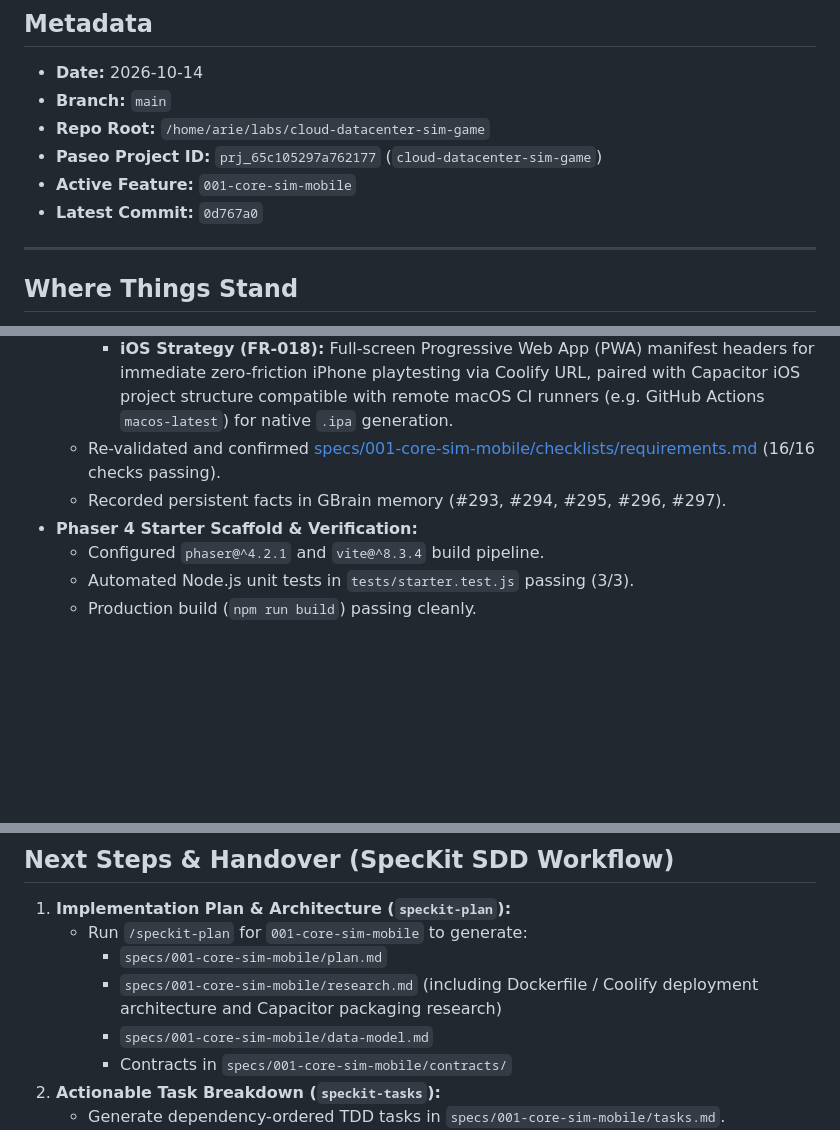
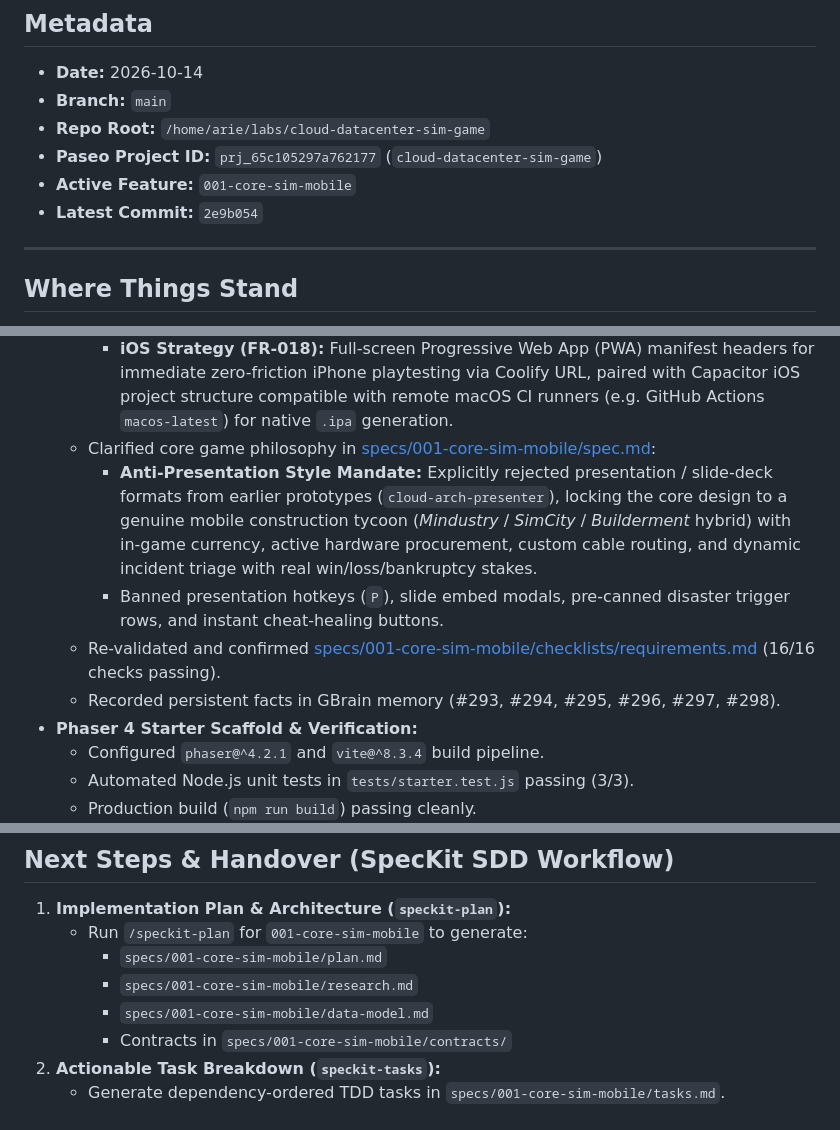
Before and after one commit to frizkey/cloud-datacenter-sim-game, a Markdown page: STATE.md, 3 parts joined by grey strips. Drawn GitHub-style; blank space fills up the shorter version.

Commit message:
docs: update STATE.md with anti-presentation clarification

```diff
--- a/STATE.md
+++ b/STATE.md
@@ -6,7 +6,7 @@
 - **Repo Root:** `/home/arie/labs/cloud-datacenter-sim-game`
 - **Paseo Project ID:** `prj_65c105297a762177` (`cloud-datacenter-sim-game`)
 - **Active Feature:** `001-core-sim-mobile`
-- **Latest Commit:** `0d767a0`
+- **Latest Commit:** `2e9b054`
 
 ---
 
@@ -26,8 +26,11 @@
     - **Coolify Web Deployment (FR-016, SC-007):** Multi-stage Dockerfile + Nginx alpine for rapid browser playtesting and staging validation.
     - **Android Release Packaging (FR-017, SC-008):** Capacitor integration producing standalone `.apk`/`.aab` packages for Android 8.0+.
     - **iOS Strategy (FR-018):** Full-screen Progressive Web App (PWA) manifest headers for immediate zero-friction iPhone playtesting via Coolify URL, paired with Capacitor iOS project structure compatible with remote macOS CI runners (e.g. GitHub Actions `macos-latest`) for native `.ipa` generation.
+  - Clarified core game philosophy in [specs/001-core-sim-mobile/spec.md](file:///home/arie/labs/cloud-datacenter-sim-game/specs/001-core-sim-mobile/spec.md):
+    - **Anti-Presentation Style Mandate:** Explicitly rejected presentation / slide-deck formats from earlier prototypes (`cloud-arch-presenter`), locking the core design to a genuine mobile construction tycoon (*Mindustry* / *SimCity* / *Builderment* hybrid) with in-game currency, active hardware procurement, custom cable routing, and dynamic incident triage with real win/loss/bankruptcy stakes.
+    - Banned presentation hotkeys (`P`), slide embed modals, pre-canned disaster trigger rows, and instant cheat-healing buttons.
   - Re-validated and confirmed [specs/001-core-sim-mobile/checklists/requirements.md](file:///home/arie/labs/cloud-datacenter-sim-game/specs/001-core-sim-mobile/checklists/requirements.md) (16/16 checks passing).
-  - Recorded persistent facts in GBrain memory (#293, #294, #295, #296, #297).
+  - Recorded persistent facts in GBrain memory (#293, #294, #295, #296, #297, #298).
 - **Phaser 4 Starter Scaffold & Verification:**
   - Configured `phaser@^4.2.1` and `vite@^8.3.4` build pipeline.
   - Automated Node.js unit tests in `tests/starter.test.js` passing (3/3).
@@ -41,7 +44,7 @@
 1. **Implementation Plan & Architecture (`speckit-plan`):**
    - Run `/speckit-plan` for `001-core-sim-mobile` to generate:
      - `specs/001-core-sim-mobile/plan.md`
-     - `specs/001-core-sim-mobile/research.md` (including Dockerfile / Coolify deployment architecture and Capacitor packaging research)
+     - `specs/001-core-sim-mobile/research.md`
      - `specs/001-core-sim-mobile/data-model.md`
      - Contracts in `specs/001-core-sim-mobile/contracts/`
 2. **Actionable Task Breakdown (`speckit-tasks`):**
```
